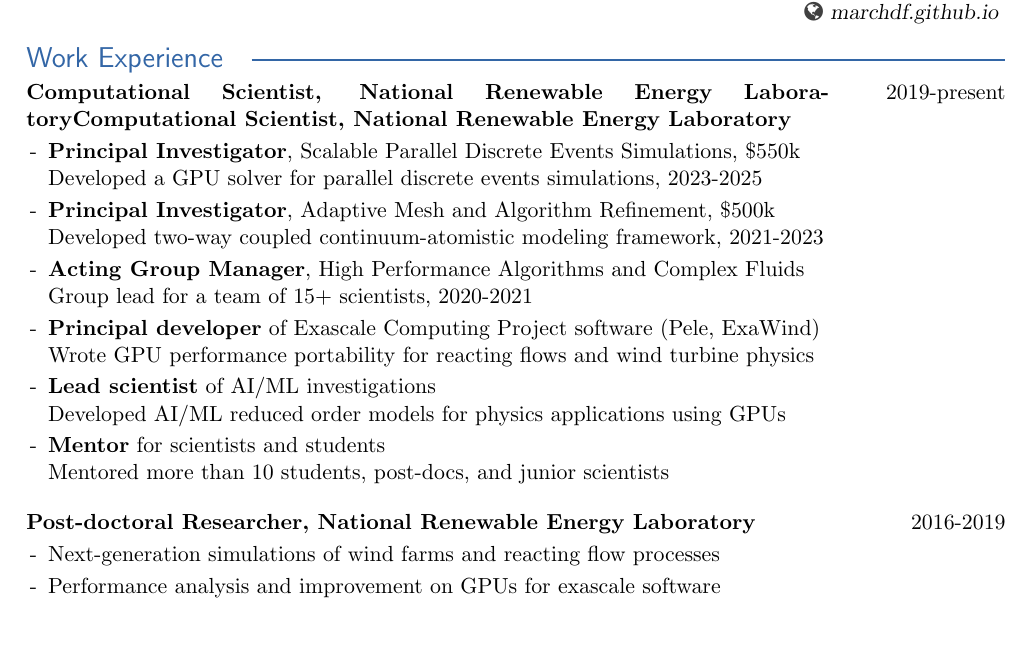
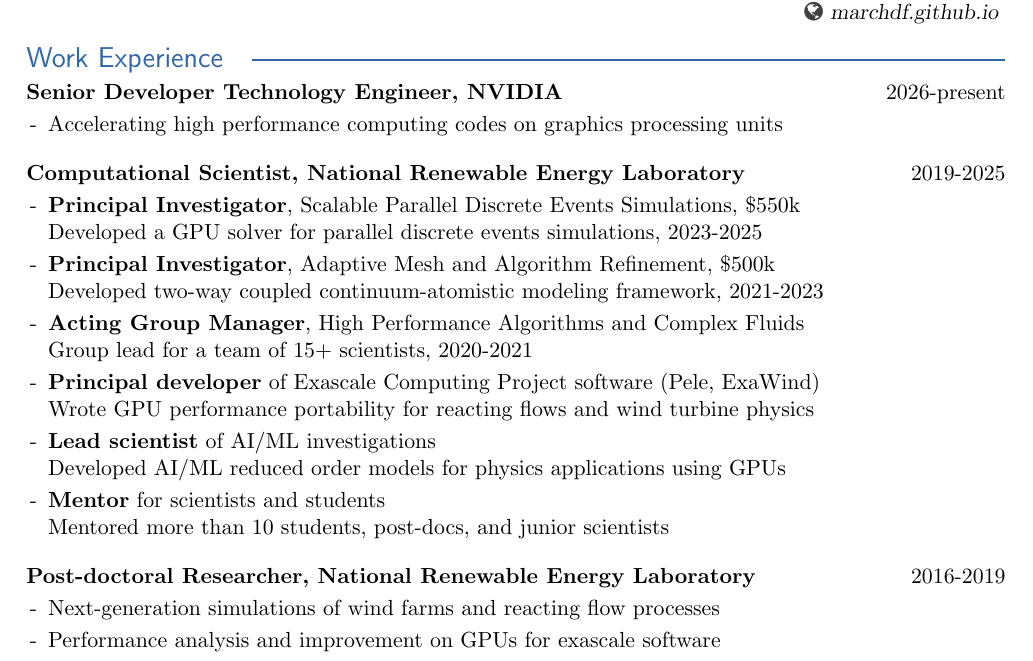
Before and after one commit to marchdf/CV, a LaTeX CV (cv.tex): part of page 1 of 8, cut so that both start at the same text, the shorter picture padded with empty space. Compiled offline with pdfLaTeX.

Commit message:
update CV

```diff
--- a/cv.tex
+++ b/cv.tex
@@ -74,7 +74,15 @@
 %
 {\sectionfont\color{sectiontitlecolor}{Work Experience}\hspace*{0.5cm}\raisedrule[0.5ex]{1pt}}\\[0.5ex]%
 \begin{minipage}[t]{0.82\textwidth}%
-  \textbf{Computational Scientist, National Renewable Energy Laboratory}%
+  \textbf{Senior Developer Technology Engineer, NVIDIA}\vspace*{0.5ex}%
+  \begin{itemize}[itemsep=0.5ex]
+  \item[-] Accelerating high performance computing codes on graphics processing units%
+  \end{itemize}
+\end{minipage}\hfill%
+\begin{minipage}[t]{0.15\textwidth}\flushright%
+  2026-present%
+\end{minipage}\\[3ex]%
+\begin{minipage}[t]{0.82\textwidth}%
   \textbf{Computational Scientist, National Renewable Energy Laboratory}\vspace*{0.5ex}%
   \begin{itemize}[itemsep=0.5ex]
   \item[-] \textbf{Principal Investigator}, Scalable Parallel Discrete Events Simulations, \$550k\\%
@@ -92,7 +100,7 @@
   \end{itemize}
 \end{minipage}\hfill%
 \begin{minipage}[t]{0.15\textwidth}\flushright%
-  2019-present%
+  2019-2025%
 \end{minipage}\\[3ex]%
 \begin{minipage}[t]{0.82\textwidth}%
   \textbf{Post-doctoral Researcher, National Renewable Energy Laboratory}\vspace*{0.5ex}%
```
